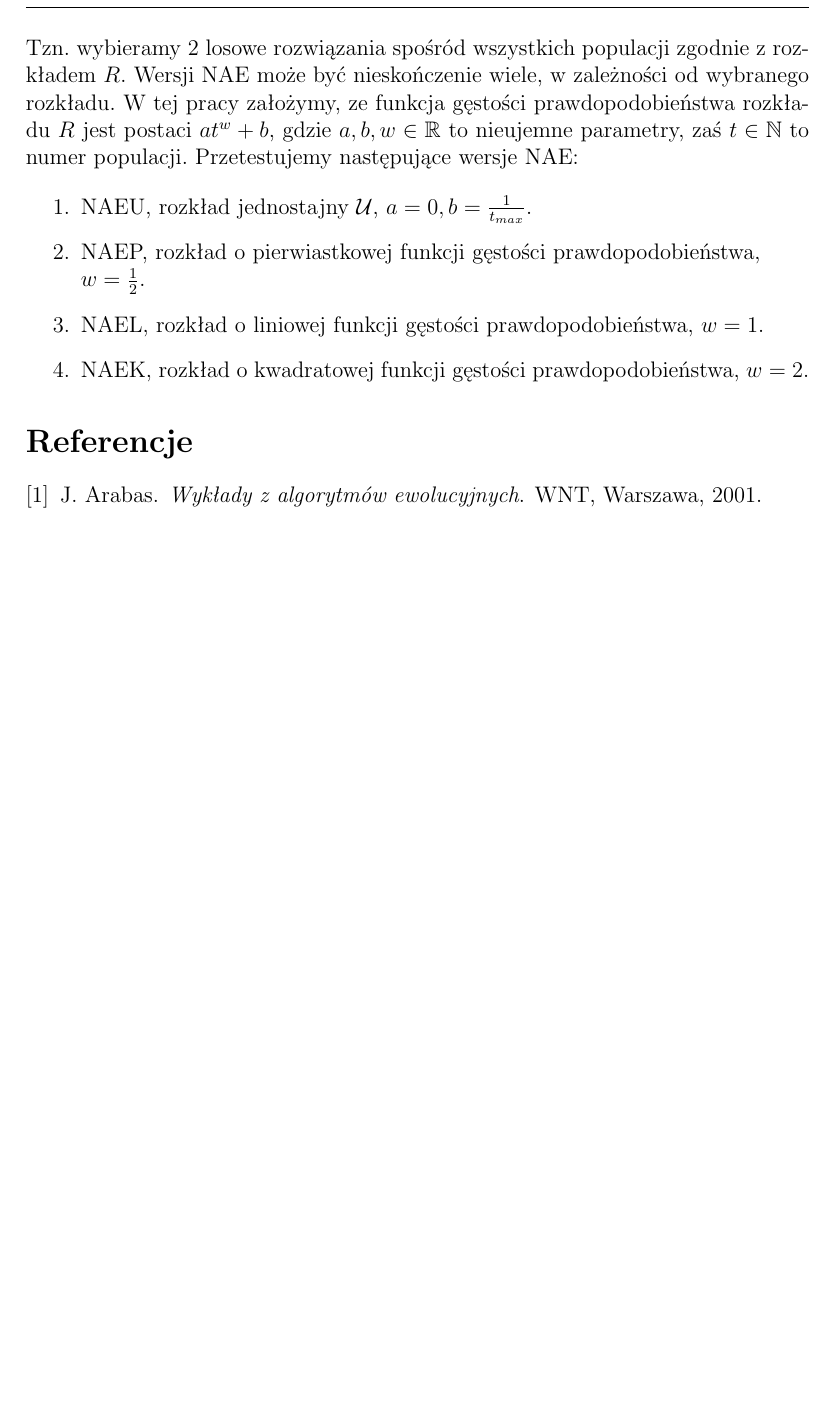
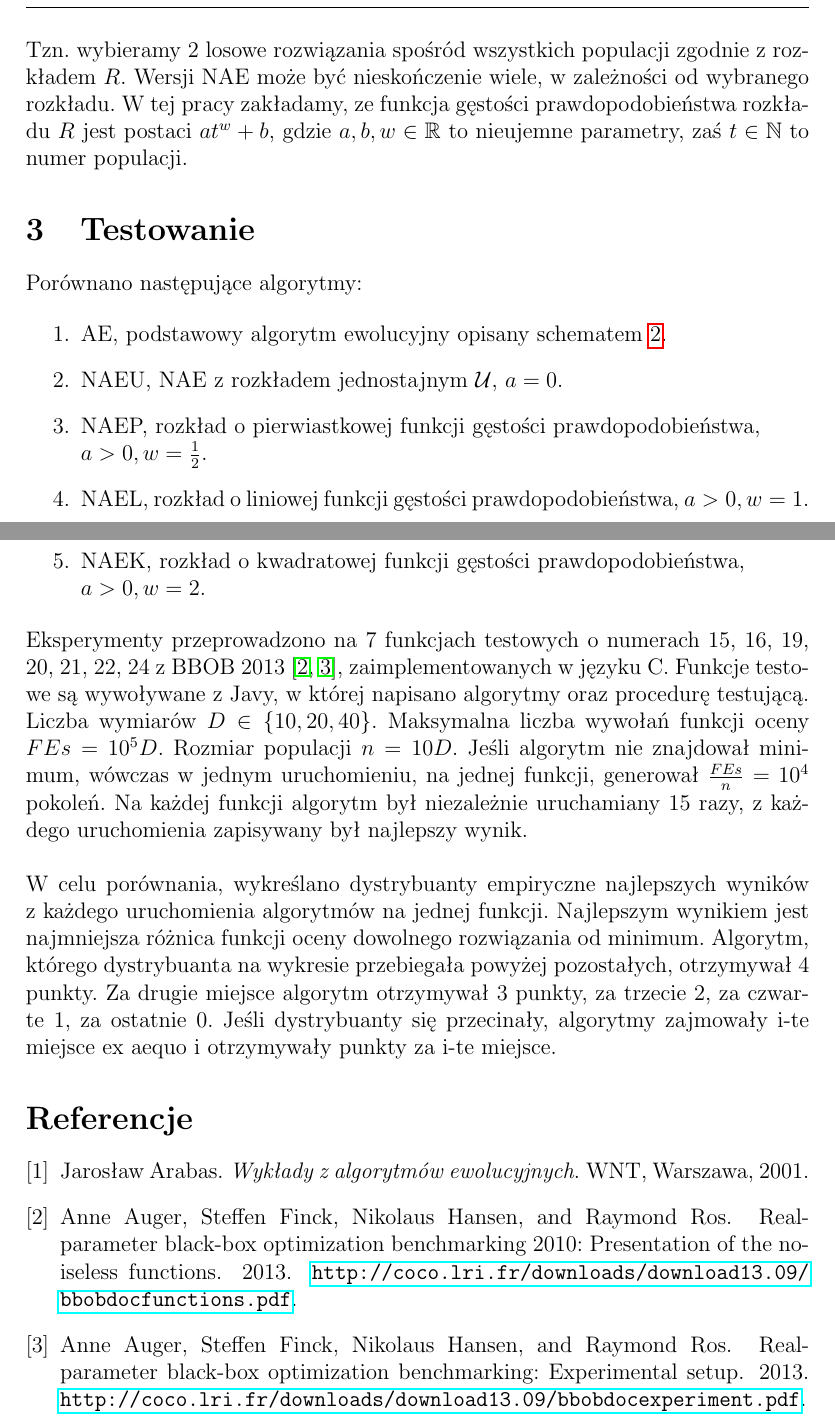
Before and after one commit to AdamStelmaszczyk/meum, a LaTeX document (doc/doc.tex, which reads doc/references.bib): part of page 3 of 3 before the commit and two parts of pages 3 and 4 of 4 after it, the two joined at a grey line, cut so that both start at the same text, the shorter picture padded with empty space. Compiled offline with pdfLaTeX.

Commit message:
Doc update about testing

```diff
--- a/doc/doc.tex
+++ b/doc/doc.tex
@@ -125,16 +125,34 @@ NAE od AE (przedstawionego na schemacie \ref{ae}) różni się jedynie selekcją
 
 Tzn. wybieramy 2 losowe rozwiązania spośród wszystkich populacji zgodnie z rozkładem $R$.
 Wersji NAE może być nieskończenie wiele, w zależności od wybranego rozkładu.
-W tej pracy założymy, ze funkcja gęstości prawdopodobieństwa rozkładu $R$ jest postaci $at^w + b$, gdzie
-$a, b, w \in \mathbb{R}$ to nieujemne parametry, zaś $t \in \mathbb{N}$ to numer populacji. Przetestujemy następujące wersje NAE:
+W tej pracy zakładamy, ze funkcja gęstości prawdopodobieństwa rozkładu $R$ jest postaci $at^w + b$, gdzie
+$a, b, w \in \mathbb{R}$ to nieujemne parametry, zaś $t \in \mathbb{N}$ to numer populacji.
+
+\section{Testowanie}
+
+Porównano następujące algorytmy:
 
 \begin{enumerate}
- \item NAEU, rozkład jednostajny $\mathcal{U}$, $a=0, b=\frac{1}{t_{max}}$.
- \item NAEP, rozkład o pierwiastkowej funkcji gęstości prawdopodobieństwa, \\$w=\frac{1}{2}$.
- \item NAEL, rozkład o liniowej funkcji gęstości prawdopodobieństwa, $w=1$.
- \item NAEK, rozkład o kwadratowej funkcji gęstości prawdopodobieństwa, $w=2$.
+ \item AE, podstawowy algorytm ewolucyjny opisany schematem \ref{ae}.
+ \item NAEU, NAE z rozkładem jednostajnym $\mathcal{U}$, $a=0$.
+ \item NAEP, rozkład o pierwiastkowej funkcji gęstości prawdopodobieństwa, \\$a>0, w=\frac{1}{2}$.
+ \item NAEL, rozkład o liniowej funkcji gęstości prawdopodobieństwa, $a>0, w=1$.
+ \item NAEK, rozkład o kwadratowej funkcji gęstości prawdopodobieństwa, \\$a>0, w=2$.
 \end{enumerate}
 
+Eksperymenty przeprowadzono na 7 funkcjach testowych o numerach 15, 16, 19, 20, 21, 22, 24 z BBOB 2013 \cite{finck, hansen},
+zaimplementowanych w języku C.
+Funkcje testowe są wywoływane z Javy, w której napisano algorytmy oraz procedurę testującą.
+Liczba wymiarów $D \in \{10, 20, 40\}$. Maksymalna liczba wywołań funkcji oceny $FEs = 10^5D$.
+Rozmiar populacji $n = 10D$. Jeśli algorytm nie znajdował minimum, wówczas w jednym uruchomieniu, na jednej funkcji,
+generował $\frac{FEs}{n} = 10^4$ pokoleń.
+Na każdej funkcji algorytm był niezależnie uruchamiany 15 razy, z każdego uruchomienia zapisywany był najlepszy wynik. \\
+\\
+W celu porównania, wykreślano dystrybuanty empiryczne najlepszych wyników z każdego uruchomienia
+algorytmów na jednej funkcji. Najlepszym wynikiem jest najmniejsza różnica funkcji oceny dowolnego rozwiązania od minimum.
+Algorytm, którego dystrybuanta na wykresie przebiegała powyżej pozostałych, otrzymywał 4 punkty.
+Za drugie miejsce algorytm otrzymywał 3 punkty, za trzecie 2, za czwarte 1, za ostatnie 0.
+Jeśli dystrybuanty się przecinały, algorytmy zajmowały i-te miejsce ex aequo i otrzymywały punkty za i-te miejsce.
 
 \nocite{*}
 \bibliographystyle{plain}
--- a/doc/references.bib
+++ b/doc/references.bib
@@ -1,6 +0,0 @@
-@book{jarabas,
-    author    = "J. Arabas",
-    title     = "Wykłady z algorytmów ewolucyjnych",
-    year      = "2001",
-    publisher = "WNT",
-    address   = "Warszawa"
@@ -7 +6,18 @@
+	address = "Warszawa"
 }
+
+@Article{ hansen,
+	title = "Real-Parameter Black-Box Optimization Benchmarking: Experimental Setup",
+	author = "Anne Auger and Steffen Finck and Nikolaus Hansen and Raymond Ros",
+	year = "2013",
+	url = "http://coco.lri.fr/downloads/download13.09/bbobdocexperiment.pdf",
+	note = "{\url{http://coco.lri.fr/downloads/download13.09/bbobdocexperiment.pdf}}"
+}
+
+@Article{ finck,
+	title = "Real-Parameter Black-Box Optimization Benchmarking 2010: Presentation of the Noiseless Functions",
+	author = "Anne Auger and Steffen Finck and Nikolaus Hansen and Raymond Ros",
+	year = "2013",
+	url = "http://coco.lri.fr/downloads/download13.09/bbobdocfunctions.pdf",
+	note = "{\url{http://coco.lri.fr/downloads/download13.09/bbobdocfunctions.pdf}}"
+}
```
Also changed, not shown: doc/references.bib (5 more changed lines).
